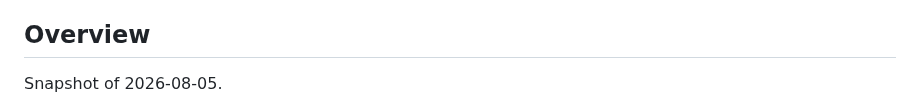
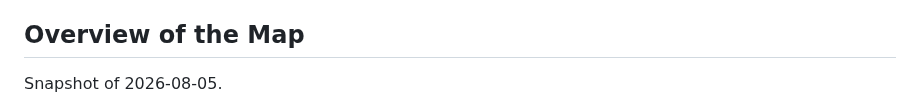
Before and after one commit to Chrisinho8/DACH-data-job-market, a Markdown page: README.md, the part around one of its changes. Rendered like a GitHub page.

```diff
--- a/README.md
+++ b/README.md
@@ -13,7 +13,7 @@ A weekly snapshot of the DACH data-job market: **3,900+ live postings from 1,400
 - **Drill down from a chart.** Click a city on the map or a bar in any role chart and the list below filters to it. Nothing on the site is a number you have to take on trust.
 - **Watch it move.** Nothing is ever overwritten, so each run adds to the record and every figure gains a second dimension: not just how many AI roles are open, but whether that number is climbing.
 
-## Overview
+## Overview of the Map
 
 Snapshot of 2026-08-05.
 
```
Also changed, not shown: other parts of README.md (+2 -1 lines).
